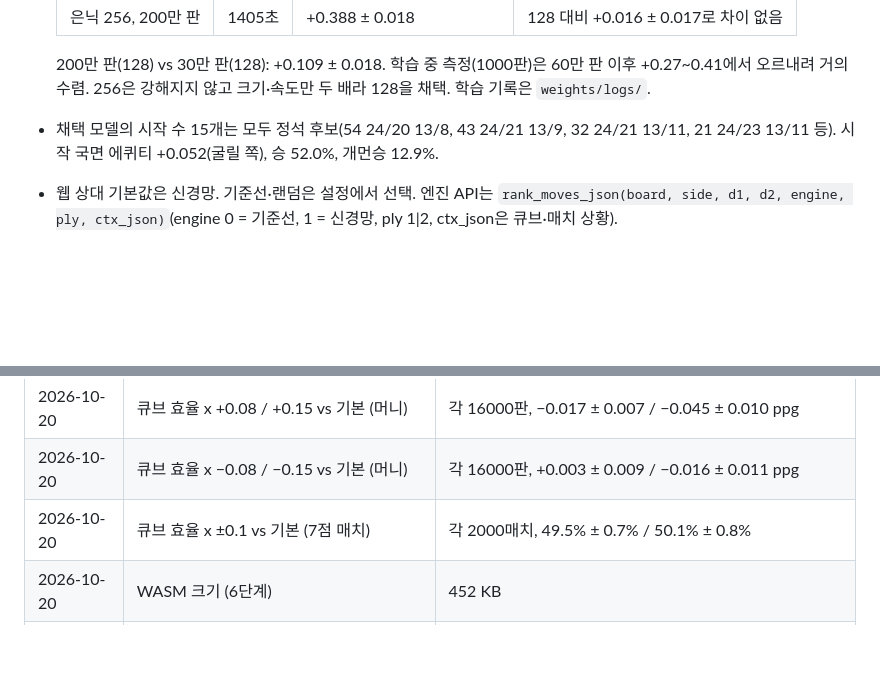
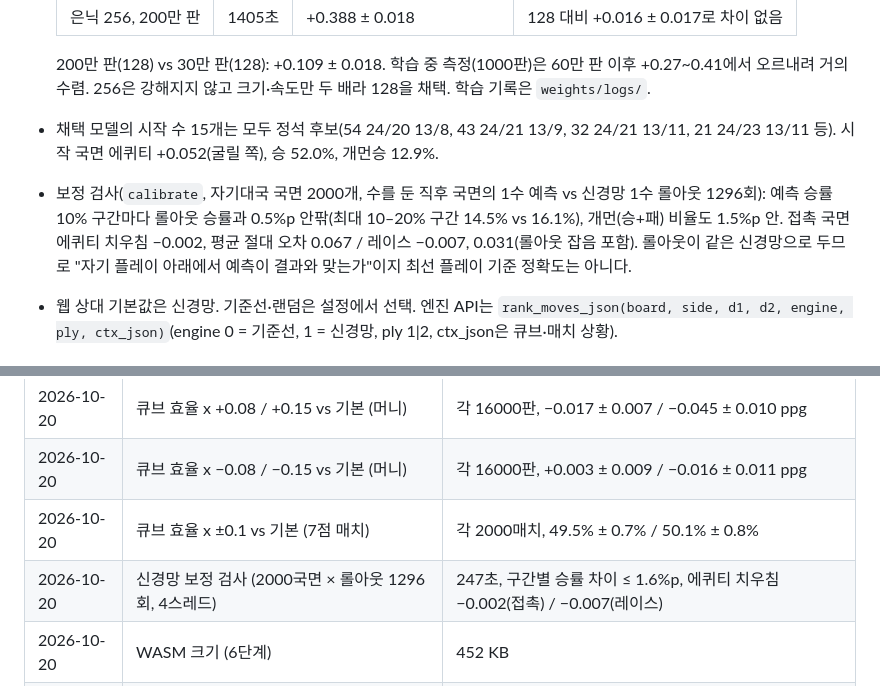
Before and after one commit to fishilyfishyfish/backgammon-palamedes, a Markdown page: CLAUDE.md, 2 parts joined by grey strips. GitHub-like rendering; blank space fills up the shorter version.

Commit message:
CLAUDE.md: record NN calibration check against rollouts
Co-Authored-By: Claude Opus 5.5 <noreply@anthropic.com>
Claude-Session: https://claude.ai/code/session_01MqQrpq8qJVVHo1qNn8erCR

```diff
--- a/CLAUDE.md
+++ b/CLAUDE.md
@@ -230,6 +230,10 @@ node scripts/ui-smoke.mjs 5 /tmp/shots
   256은 강해지지 않고 크기·속도만 두 배라 128을 채택. 학습 기록은 `weights/logs/`.
 - 채택 모델의 시작 수 15개는 모두 정석 후보(54 24/20 13/8, 43 24/21 13/9, 32 24/21 13/11, 21 24/23 13/11 등).
   시작 국면 에퀴티 +0.052(굴릴 쪽), 승 52.0%, 개먼승 12.9%.
+- 보정 검사(`calibrate`, 자기대국 국면 2000개, 수를 둔 직후 국면의 1수 예측 vs 신경망 1수 롤아웃 1296회):
+  예측 승률 10% 구간마다 롤아웃 승률과 0.5%p 안팎(최대 10–20% 구간 14.5% vs 16.1%), 개먼(승+패) 비율도 1.5%p 안.
+  접촉 국면 에퀴티 치우침 −0.002, 평균 절대 오차 0.067 / 레이스 −0.007, 0.031(롤아웃 잡음 포함).
+  롤아웃이 같은 신경망으로 두므로 "자기 플레이 아래에서 예측이 결과와 맞는가"이지 최선 플레이 기준 정확도는 아니다.
 - 웹 상대 기본값은 신경망. 기준선·랜덤은 설정에서 선택. 엔진 API는 `rank_moves_json(board, side, d1, d2, engine, ply, ctx_json)`(engine 0 = 기준선, 1 = 신경망, ply 1|2, ctx_json은 큐브·매치 상황).
 
 ### 설명 층과 분석 (5단계)
@@ -365,6 +369,7 @@ node scripts/ui-smoke.mjs 5 /tmp/shots
 | 2026-10-20 | 큐브 효율 x +0.08 / +0.15 vs 기본 (머니) | 각 16000판, −0.017 ± 0.007 / −0.045 ± 0.010 ppg |
 | 2026-10-20 | 큐브 효율 x −0.08 / −0.15 vs 기본 (머니) | 각 16000판, +0.003 ± 0.009 / −0.016 ± 0.011 ppg |
 | 2026-10-20 | 큐브 효율 x ±0.1 vs 기본 (7점 매치) | 각 2000매치, 49.5% ± 0.7% / 50.1% ± 0.8% |
+| 2026-10-20 | 신경망 보정 검사 (2000국면 × 롤아웃 1296회, 4스레드) | 247초, 구간별 승률 차이 ≤ 1.6%p, 에퀴티 치우침 −0.002(접촉) / −0.007(레이스) |
 | 2026-10-20 | WASM 크기 (6단계) | 452 KB |
 | 2026-10-20 | 테스트 `cargo test --release` (6단계) | 54개 통과 |
 
```
